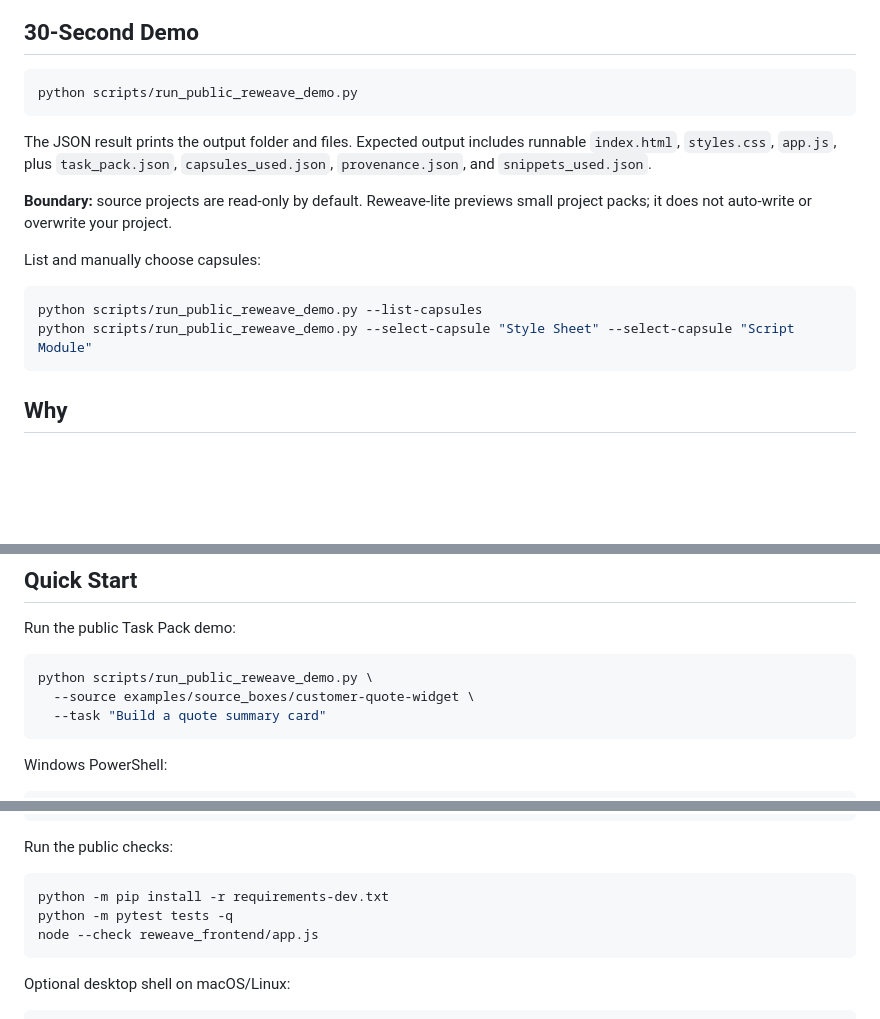
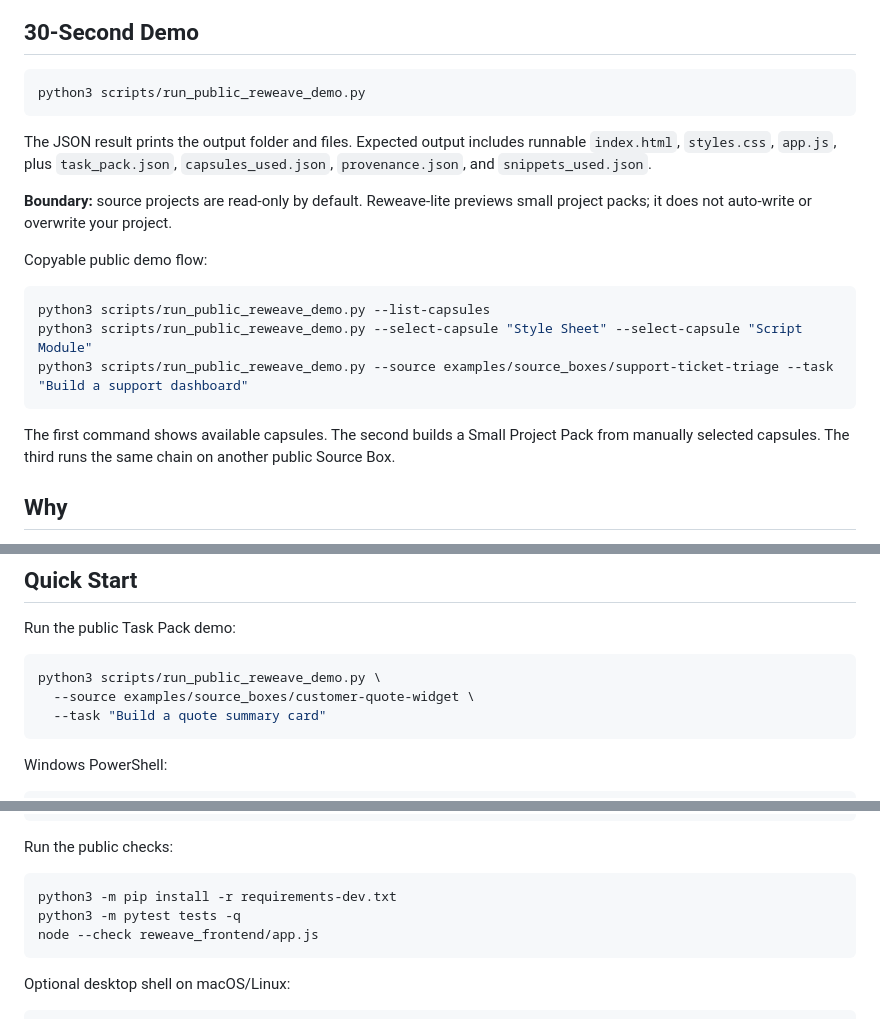
Before and after one commit to chenjinnan82-stack/Reweave-lite, a Markdown page: README.md, 3 parts joined by grey strips. GitHub-like rendering; blank space fills up the shorter version.

Commit message:
Document stronger public demo flow

````diff
--- a/README.md
+++ b/README.md
@@ -22,19 +22,22 @@ Old project -> Source Box -> Capsules -> Small Project Pack -> New Web
 ## 30-Second Demo
 
 ```bash
-python scripts/run_public_reweave_demo.py
+python3 scripts/run_public_reweave_demo.py
 ```
 
 The JSON result prints the output folder and files. Expected output includes runnable `index.html`, `styles.css`, `app.js`, plus `task_pack.json`, `capsules_used.json`, `provenance.json`, and `snippets_used.json`.
 
 **Boundary:** source projects are read-only by default. Reweave-lite previews small project packs; it does not auto-write or overwrite your project.
 
-List and manually choose capsules:
+Copyable public demo flow:
 
 ```bash
-python scripts/run_public_reweave_demo.py --list-capsules
-python scripts/run_public_reweave_demo.py --select-capsule "Style Sheet" --select-capsule "Script Module"
+python3 scripts/run_public_reweave_demo.py --list-capsules
+python3 scripts/run_public_reweave_demo.py --select-capsule "Style Sheet" --select-capsule "Script Module"
+python3 scripts/run_public_reweave_demo.py --source examples/source_boxes/support-ticket-triage --task "Build a support dashboard"
 ```
+
+The first command shows available capsules. The second builds a Small Project Pack from manually selected capsules. The third runs the same chain on another public Source Box.
 
 ## Why
 
@@ -78,7 +81,7 @@ Use local capsules to plan a new web task while keeping trace and source-write s
 Run the public Task Pack demo:
 
 ```bash
-python scripts/run_public_reweave_demo.py \
+python3 scripts/run_public_reweave_demo.py \
   --source examples/source_boxes/customer-quote-widget \
   --task "Build a quote summary card"
 ```
@@ -103,8 +106,8 @@ examples/source_boxes/ops-status-card
 Run the public checks:
 
 ```bash
-python -m pip install -r requirements-dev.txt
-python -m pytest tests -q
+python3 -m pip install -r requirements-dev.txt
+python3 -m pytest tests -q
 node --check reweave_frontend/app.js
 ```
 
````
Also changed, not shown: README.zh-CN.md (+10 -7 lines).
